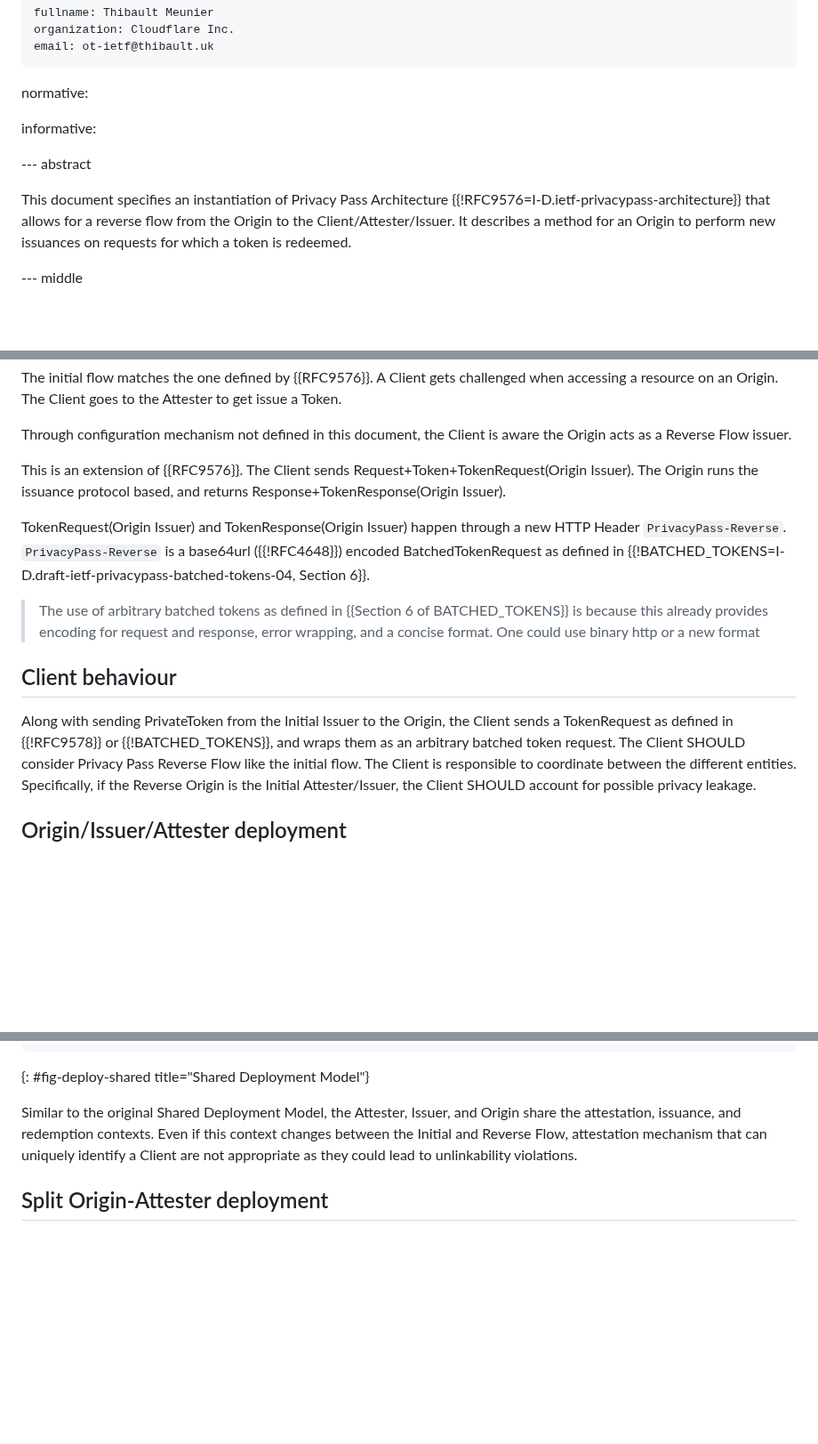
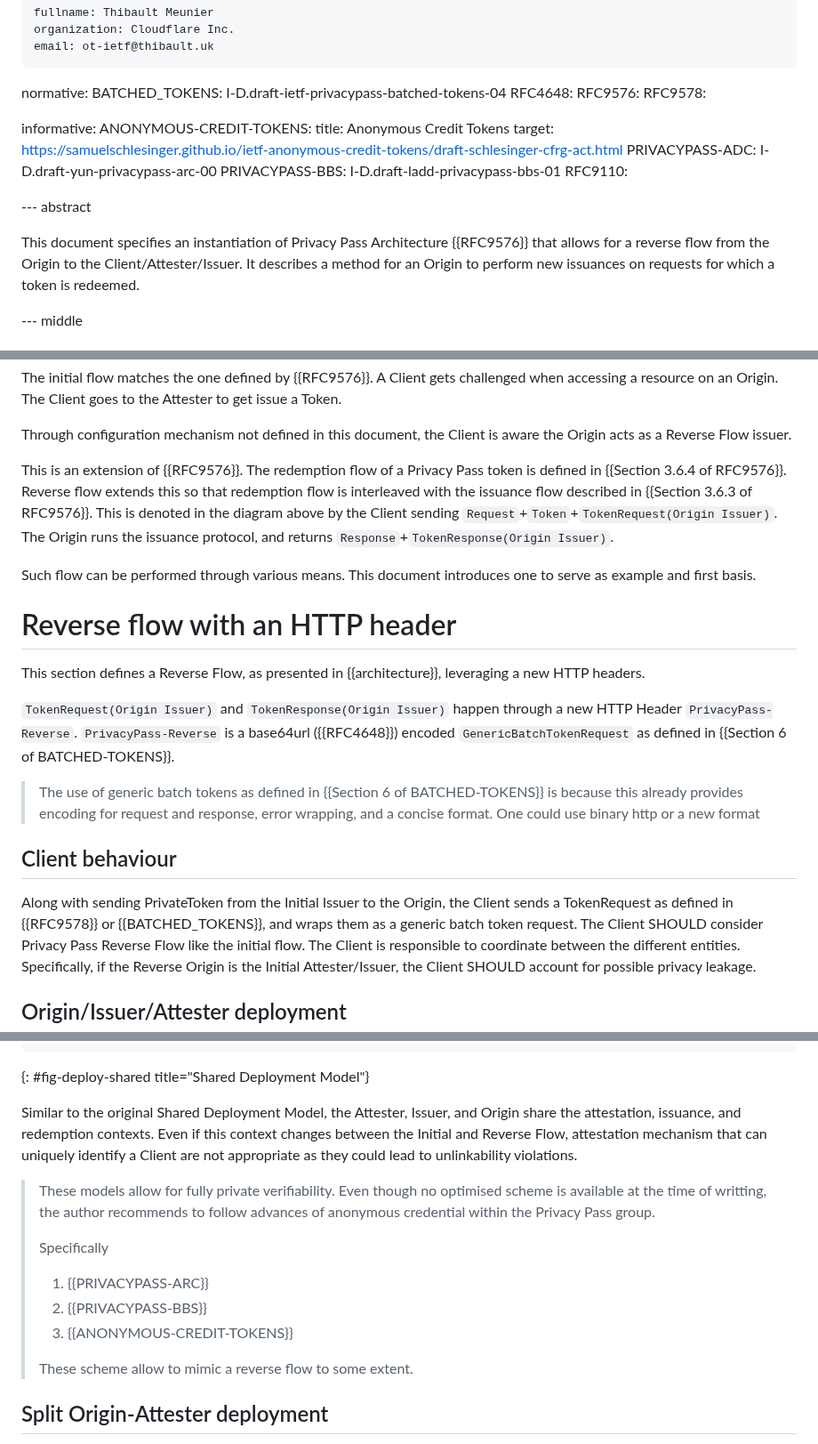
Before and after one commit to thibmeu/draft-meunier-privacypass-reverse-flow-informational, a Markdown page: draft-meunier-privacypass-reverse-flow.md, 3 parts joined by grey strips. Shown at 89% size. Drawn GitHub-style; blank space fills up the shorter version.

Commit message:
update draft to clear out architecture vs new flow

```diff
--- a/draft-meunier-privacypass-reverse-flow.md
+++ b/draft-meunier-privacypass-reverse-flow.md
@@ -26,13 +26,23 @@ author:
     email: ot-ietf@thibault.uk
 
 normative:
+  BATCHED_TOKENS: I-D.draft-ietf-privacypass-batched-tokens-04
+  RFC4648:
+  RFC9576:
+  RFC9578:
 
 informative:
+  ANONYMOUS-CREDIT-TOKENS:
+    title: Anonymous Credit Tokens
+    target: https://samuelschlesinger.github.io/ietf-anonymous-credit-tokens/draft-schlesinger-cfrg-act.html
+  PRIVACYPASS-ADC: I-D.draft-yun-privacypass-arc-00
+  PRIVACYPASS-BBS: I-D.draft-ladd-privacypass-bbs-01
+  RFC9110:
 
 
 --- abstract
 
-This document specifies an instantiation of Privacy Pass Architecture {{!RFC9576=I-D.ietf-privacypass-architecture}}
+This document specifies an instantiation of Privacy Pass Architecture {{RFC9576}}
 that allows for a reverse flow from the Origin to the Client/Attester/Issuer.
 It describes a method for an Origin to perform new issuances on requests for which a token is redeemed.
 
@@ -155,21 +165,31 @@ accessing a resource on an Origin. The Client goes to the Attester to get issue
 Through configuration mechanism not defined in this document, the Client is aware the Origin
 acts as a Reverse Flow issuer.
 
-This is an extension of {{RFC9576}}. The Client sends Request+Token+TokenRequest(Origin Issuer).
-The Origin runs the issuance protocol based, and returns Response+TokenResponse(Origin Issuer).
+This is an extension of {{RFC9576}}. The redemption flow of a Privacy Pass token is defined in
+{{Section 3.6.4 of RFC9576}}. Reverse flow extends this so that redemption flow is interleaved with
+the issuance flow described in {{Section 3.6.3 of RFC9576}}.
+This is denoted in the diagram above by the Client sending `Request`+`Token`+`TokenRequest(Origin Issuer)`.
+The Origin runs the issuance protocol, and returns `Response`+`TokenResponse(Origin Issuer)`.
 
-TokenRequest(Origin Issuer) and TokenResponse(Origin Issuer) happen through a new HTTP Header `PrivacyPass-Reverse`.
-`PrivacyPass-Reverse` is a base64url ({{!RFC4648}}) encoded BatchedTokenRequest as defined in {{!BATCHED_TOKENS=I-D.draft-ietf-privacypass-batched-tokens-04, Section 6}}.
+Such flow can be performed through various means. This document introduces one to serve as example and
+first basis.
 
-> The use of arbitrary batched tokens as defined in {{Section 6 of BATCHED_TOKENS}} is
+# Reverse flow with an HTTP header
+
+This section defines a Reverse Flow, as presented in {{architecture}}, leveraging a new HTTP headers.
+
+`TokenRequest(Origin Issuer)` and `TokenResponse(Origin Issuer)` happen through a new HTTP Header `PrivacyPass-Reverse`.
+`PrivacyPass-Reverse` is a base64url ({{RFC4648}}) encoded `GenericBatchTokenRequest` as defined in {{Section 6 of BATCHED-TOKENS}}.
+
+> The use of generic batch tokens as defined in {{Section 6 of BATCHED-TOKENS}} is
 > because this already provides encoding for request and response, error wrapping, and
 > a concise format. One could use binary http or a new format
 
 ## Client behaviour
 
 Along with sending PrivateToken from the Initial Issuer to the Origin, the
-Client sends a TokenRequest as defined in {{!RFC9578}} or
-{{!BATCHED_TOKENS}}, and wraps them as an arbitrary batched token request.
+Client sends a TokenRequest as defined in {{RFC9578}} or
+{{BATCHED_TOKENS}}, and wraps them as a generic batch token request.
 The Client SHOULD consider Privacy Pass Reverse Flow like the initial flow.
 The Client is responsible to coordinate between the different entities.
 Specifically, if the Reverse Origin is the Initial Attester/Issuer, the Client
@@ -207,6 +227,18 @@ contexts. Even if this context changes between the Initial and
 Reverse Flow, attestation mechanism that can uniquely identify
 a Client are not appropriate as they could lead to unlinkability violations.
 
+> These models allow for fully private verifiability. Even though no optimised
+> scheme is available at the time of writting, the author recommends to follow
+> advances of anonymous credential within the Privacy Pass group.
+>
+> Specifically
+>
+> 1. {{PRIVACYPASS-ARC}}
+> 2. {{PRIVACYPASS-BBS}}
+> 3. {{ANONYMOUS-CREDIT-TOKENS}}
+>
+> These scheme allow to mimic a reverse flow to some extent.
+
 ## Split Origin-Attester deployment
 
 In this model, the Attester and Issuer are operated by the same entity
```
Also changed, not shown: other parts of draft-meunier-privacypass-reverse-flow.md (+2 -2 lines).
